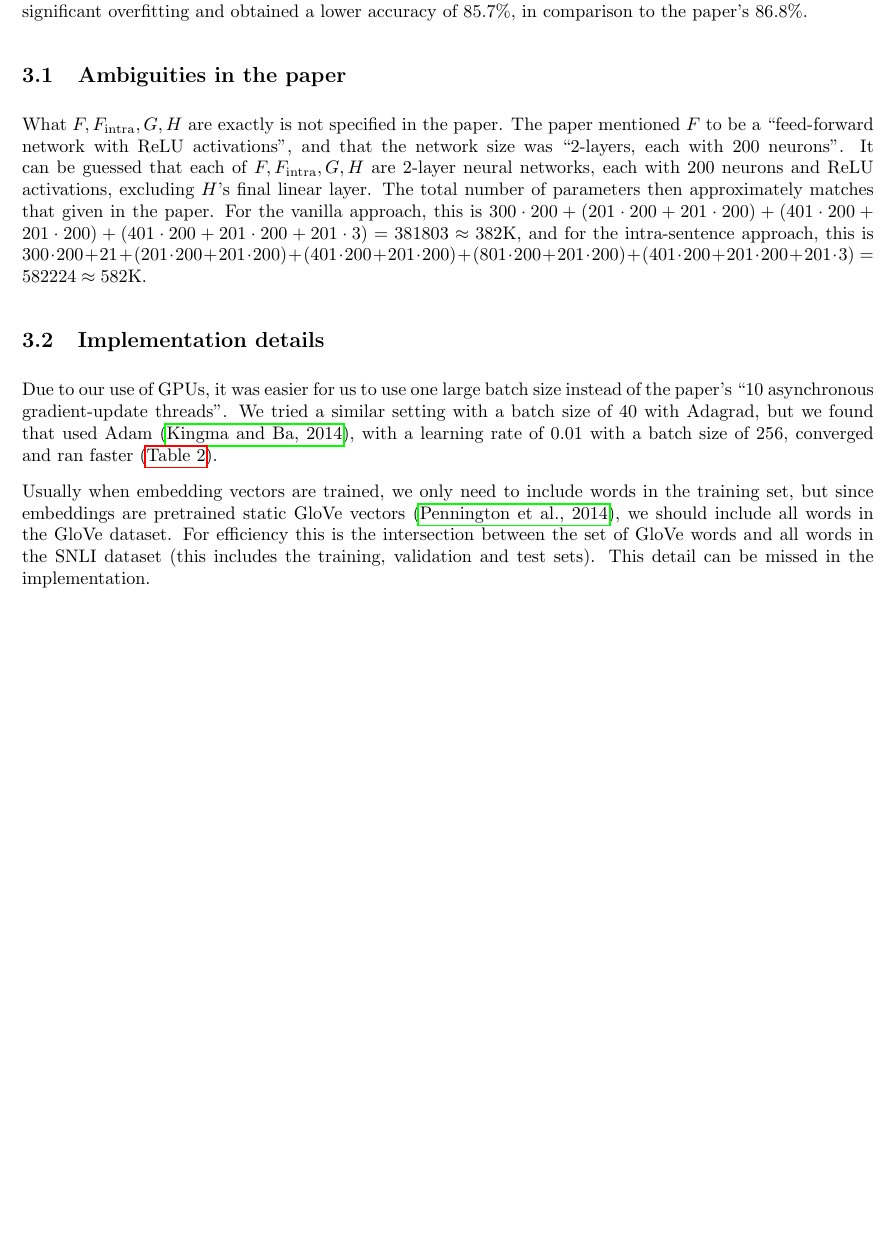
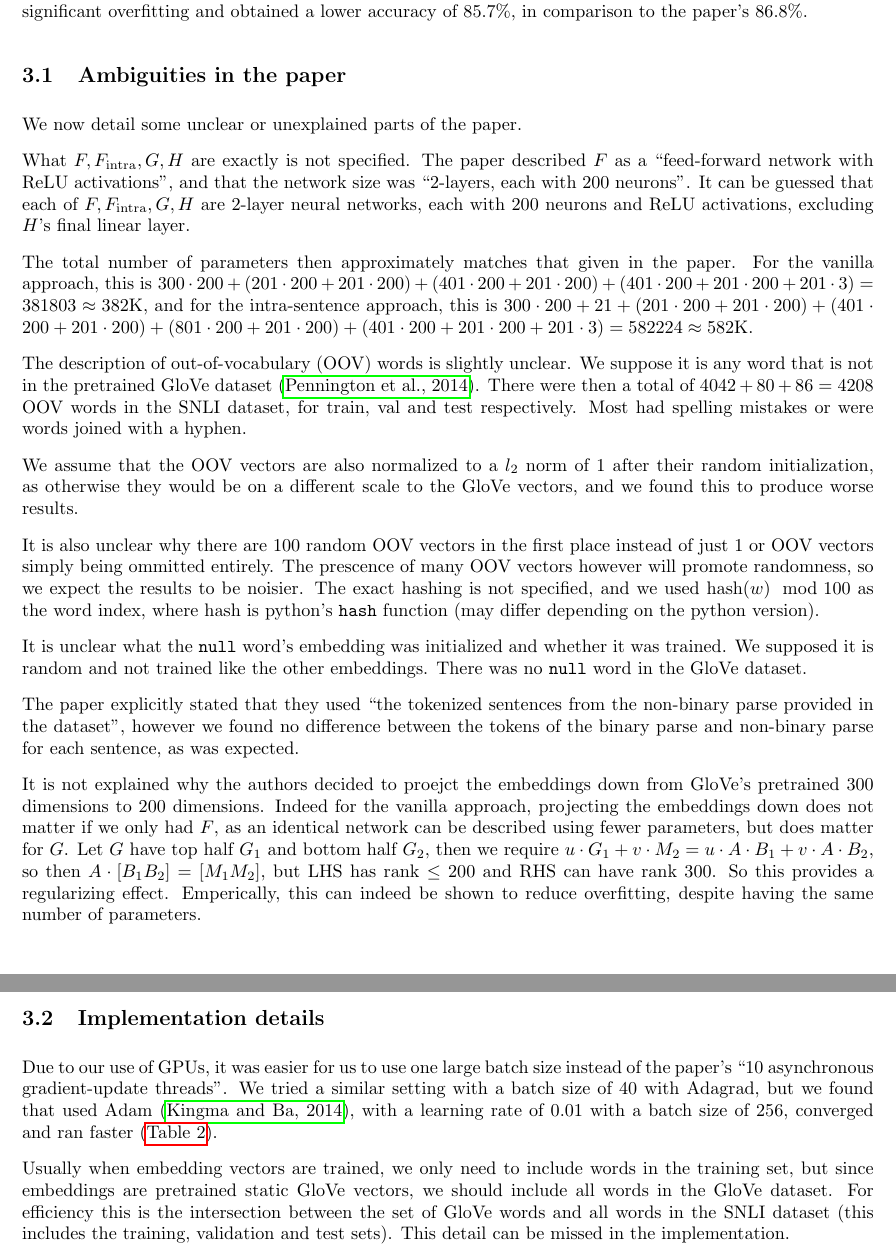
Before and after one commit to stevenxxiu/decomp_attend_report, a LaTeX paper (main.tex): part of page 3 of 4 before the commit and two parts of pages 3 and 4 of 4 after it, the two joined at a grey line, cut so that both start at the same text, the shorter picture padded with empty space. Compiled offline with pdfLaTeX.

Commit message:
finished ambiguities section

```diff
--- a/main.tex
+++ b/main.tex
@@ -92,12 +92,28 @@ The total loss is described, but not the batch loss. We assume that the batch lo
 In our reproduction of the vanilla approach, we obtained an accuracy of 85.9\%, comparable to the paper's 86.3\%. However for the intra-sentence approach, we did not find an improvement, and instead found significant overfitting and obtained a lower accuracy of 85.7\%, in comparison to the paper's 86.8\%.
 
 \subsection{Ambiguities in the paper}
-What $F, F_\text{intra}, G, H$ are exactly is not specified in the paper. The paper mentioned $F$ to be a ``feed-forward network with ReLU activations'', and that the network size was ``$2$-layers, each with $200$ neurons''. It can be guessed that each of $F, F_\text{intra}, G, H$ are $2$-layer neural networks, each with $200$ neurons and ReLU activations, excluding $H$'s final linear layer. The total number of parameters then approximately matches that given in the paper. For the vanilla approach, this is $300 \cdot 200 + (201 \cdot 200 + 201 \cdot 200) + (401 \cdot 200 + 201 \cdot 200) + (401 \cdot 200 + 201 \cdot 200 + 201 \cdot 3) = 381803 \approx 382\text{K}$, and for the intra-sentence approach, this is $300 \cdot 200 + 21 + (201 \cdot 200 + 201 \cdot 200) + (401 \cdot 200 + 201 \cdot 200) + (801 \cdot 200 + 201 \cdot 200) + (401 \cdot 200 + 201 \cdot 200 + 201 \cdot 3) = 582224 \approx 582\text{K}$.
+We now detail some unclear or unexplained parts of the paper.
+
+What $F, F_\text{intra}, G, H$ are exactly is not specified. The paper described $F$ as a ``feed-forward network with ReLU activations'', and that the network size was ``$2$-layers, each with $200$ neurons''. It can be guessed that each of $F, F_\text{intra}, G, H$ are $2$-layer neural networks, each with $200$ neurons and ReLU activations, excluding $H$'s final linear layer.
+
+The total number of parameters then approximately matches that given in the paper. For the vanilla approach, this is $300 \cdot 200 + (201 \cdot 200 + 201 \cdot 200) + (401 \cdot 200 + 201 \cdot 200) + (401 \cdot 200 + 201 \cdot 200 + 201 \cdot 3) = 381803 \approx 382\text{K}$, and for the intra-sentence approach, this is $300 \cdot 200 + 21 + (201 \cdot 200 + 201 \cdot 200) + (401 \cdot 200 + 201 \cdot 200) + (801 \cdot 200 + 201 \cdot 200) + (401 \cdot 200 + 201 \cdot 200 + 201 \cdot 3) = 582224 \approx 582\text{K}$.
+
+The description of out-of-vocabulary (OOV) words is slightly unclear. We suppose it is any word that is not in the pretrained GloVe dataset \citep{pennington2014glove}. There were then a total of $4042 + 80 + 86 = 4208$ OOV words in the SNLI dataset, for train, val and test respectively. Most had spelling mistakes or were words joined with a hyphen.
+
+We assume that the OOV vectors are also normalized to a $l_2$ norm of $1$ after their random initialization, as otherwise they would be on a different scale to the GloVe vectors, and we found this to produce worse results.
+
+It is also unclear why there are $100$ random OOV vectors in the first place instead of just $1$ or OOV vectors simply being ommitted entirely. The prescence of many OOV vectors however will promote randomness, so we expect the results to be noisier. The exact hashing is not specified, and we used $\text{hash}(w) \mod 100$ as the word index, where hash is python's \texttt{hash} function (may differ depending on the python version).
+
+It is unclear what the \texttt{null} word's embedding was initialized and whether it was trained. We supposed it is random and not trained like the other embeddings. There was no \texttt{null} word in the GloVe dataset.
+
+The paper explicitly stated that they used ``the tokenized sentences from the non-binary parse provided in the dataset'', however we found no difference between the tokens of the binary parse and non-binary parse for each sentence, as was expected.
+
+It is not explained why the authors decided to proejct the embeddings down from GloVe's pretrained $300$ dimensions to $200$ dimensions. Indeed for the vanilla approach, projecting the embeddings down does not matter if we only had $F$, as an identical network can be described using fewer parameters, but does matter for $G$. Let $G$ have top half $G_1$ and bottom half $G_2$, then we require $u\cdot G_1 + v\cdot M_2 = u\cdot A\cdot B_1 + v\cdot A\cdot B_2$, so then $A\cdot [B_1 B_2] = [M_1 M_2]$, but LHS has rank $\le 200$ and RHS can have rank $300$. So this provides a regularizing effect. Emperically, this can indeed be shown to reduce overfitting, despite having the same number of parameters.
 
 \subsection{Implementation details}
 Due to our use of GPUs, it was easier for us to use one large batch size instead of the paper's ``10 asynchronous gradient-update threads''. We tried a similar setting with a batch size of $40$ with Adagrad, but we found that used Adam \citep{kingma_adam:_2014}, with a learning rate of $0.01$ with a batch size of $256$, converged and ran faster (\autoref{table:results}).
 
-Usually when embedding vectors are trained, we only need to include words in the training set, but since embeddings are pretrained static GloVe vectors \citep{pennington2014glove}, we should include all words in the GloVe dataset. For efficiency this is the intersection between the set of GloVe words and all words in the SNLI dataset (this includes the training, validation and test sets). This detail can be missed in the implementation.
+Usually when embedding vectors are trained, we only need to include words in the training set, but since embeddings are pretrained static GloVe vectors, we should include all words in the GloVe dataset. For efficiency this is the intersection between the set of GloVe words and all words in the SNLI dataset (this includes the training, validation and test sets). This detail can be missed in the implementation.
 
 It may also be worth mentioning the way we implemented masking. We used a binary masking array for each batch. The masking array was used in the attend step (both intra and inter) to set the unnormalized weights being masked out to $-\infty$, so that these values become $0$ after the softmax function is run. The masking array was used again in the aggregate step, in which comparison vectors being masked out were set to $0$ before being summed over.
 
```
